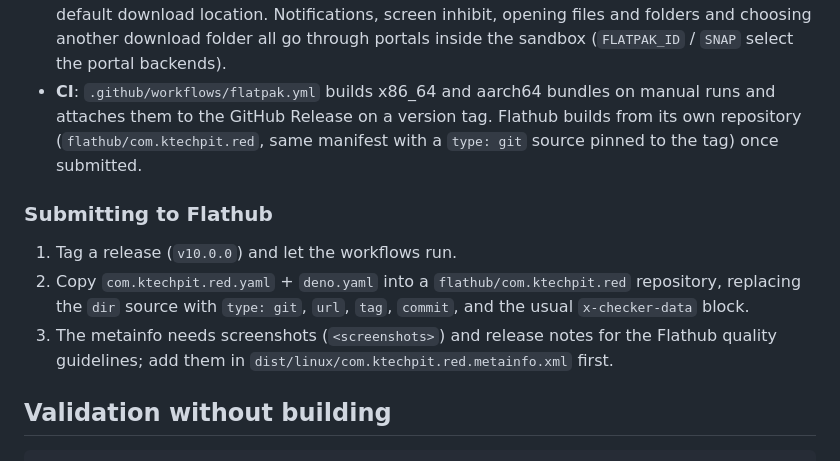
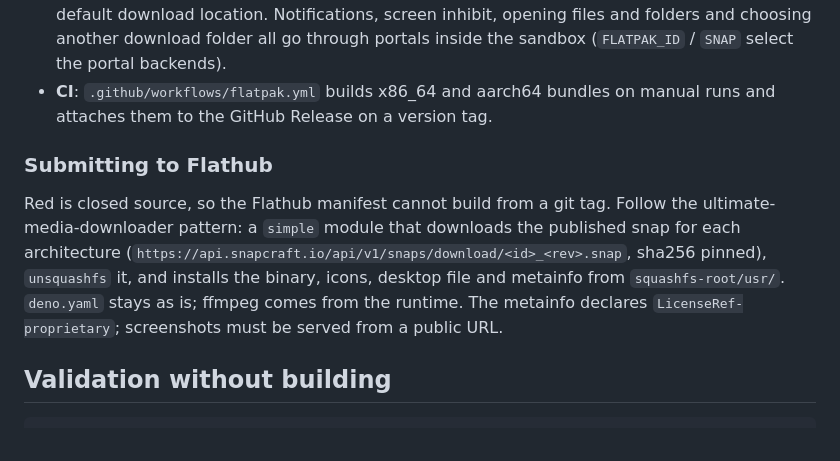
Before and after one commit to keshavbhatt/red, a Markdown page: packaging/README.md, the part around the change. GitHub-like rendering.

```diff
--- a/packaging/README.md
+++ b/packaging/README.md
@@ -39,18 +39,16 @@ developer machines (owner decision, 2026-09-07: the KDE SDK images are multi-GB)
   choosing another download folder all go through portals inside the sandbox
   (`FLATPAK_ID` / `SNAP` select the portal backends).
 - **CI**: `.github/workflows/flatpak.yml` builds x86_64 and aarch64 bundles on manual runs
-  and attaches them to the GitHub Release on a version tag. Flathub builds from its own
-  repository (`flathub/com.ktechpit.red`, same manifest with a `type: git` source pinned
-  to the tag) once submitted.
+  and attaches them to the GitHub Release on a version tag.
 
 ### Submitting to Flathub
 
-1. Tag a release (`v10.0.0`) and let the workflows run.
-2. Copy `com.ktechpit.red.yaml` + `deno.yaml` into a `flathub/com.ktechpit.red` repository,
-   replacing the `dir` source with `type: git`, `url`, `tag`, `commit`, and the usual
-   `x-checker-data` block.
-3. The metainfo needs screenshots (`<screenshots>`) and release notes for the Flathub
-   quality guidelines; add them in `dist/linux/com.ktechpit.red.metainfo.xml` first.
+Red is closed source, so the Flathub manifest cannot build from a git tag. Follow the
+ultimate-media-downloader pattern: a `simple` module that downloads the published snap for
+each architecture (`https://api.snapcraft.io/api/v1/snaps/download/<id>_<rev>.snap`, sha256
+pinned), `unsquashfs` it, and installs the binary, icons, desktop file and metainfo from
+`squashfs-root/usr/`. `deno.yaml` stays as is; ffmpeg comes from the runtime. The metainfo
+declares `LicenseRef-proprietary`; screenshots must be served from a public URL.
 
 ## Validation without building
 
```
Also changed, not shown: README.md (+3 -2 lines), screenshots/banner.png, 5 other files.
